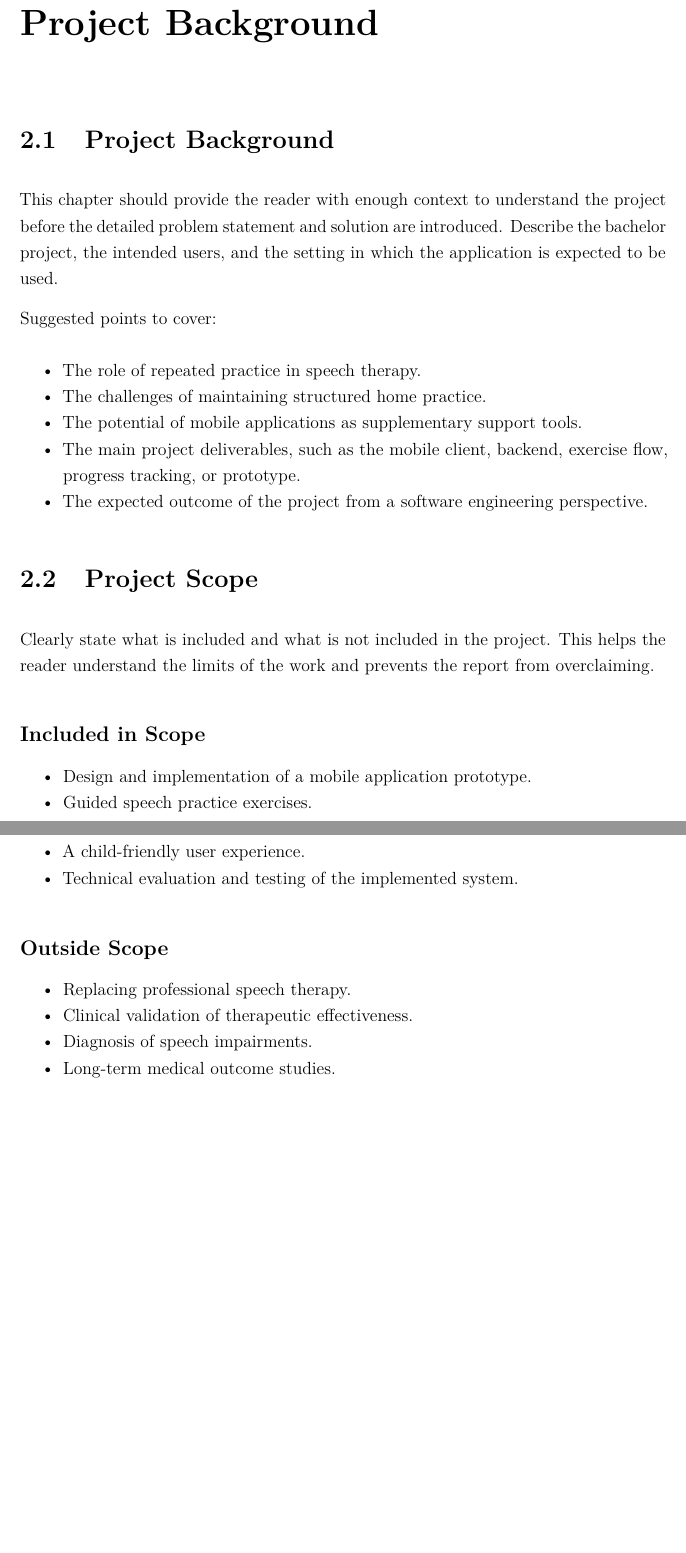
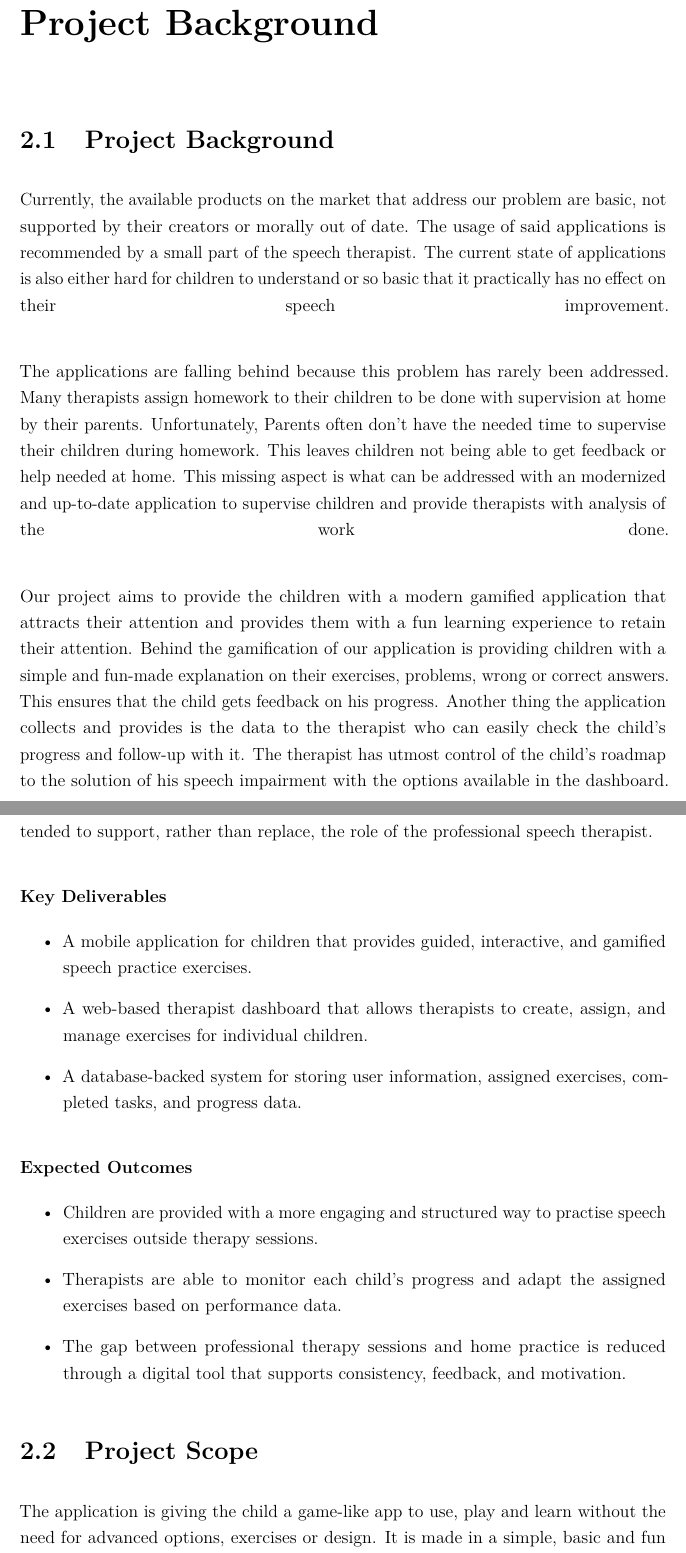
Before and after one commit to Ignat40/Bachelor-Thesis, a LaTeX thesis (Report/main.tex, which reads Report/chapters/02_project_background.tex): two parts of pages 9 and 10 of 20, joined at a grey line, cut so that both start at the same text, the shorter picture padded with empty space. Compiled offline with pdfLaTeX.

Commit message:
project background draft

```diff
--- a/Report/chapters/02_project_background.tex
+++ b/Report/chapters/02_project_background.tex
@@ -4,34 +4,31 @@
 \section{Project Background}
 \label{sec:project-background}
 
-This chapter should provide the reader with enough context to understand the project before the detailed problem statement and solution are introduced. Describe the bachelor project, the intended users, and the setting in which the application is expected to be used.
+Currently, the available products on the market that address our problem are basic, not supported by their creators or morally out of date. The usage of said applications is recommended by a small part of the speech therapist. The current state of applications is also either hard for children to understand or so basic that it practically has no effect on their speech improvement.
+\linebreak
 
-Suggested points to cover:
-\begin{itemize}[noitemsep]
-  \item The role of repeated practice in speech therapy.
-  \item The challenges of maintaining structured home practice.
-  \item The potential of mobile applications as supplementary support tools.
-  \item The main project deliverables, such as the mobile client, backend, exercise flow, progress tracking, or prototype.
-  \item The expected outcome of the project from a software engineering perspective.
+The applications are falling behind because this problem has rarely been addressed. Many therapists assign homework to their children to be done with supervision at home by their parents. Unfortunately, Parents often don’t have the needed time to supervise their children during homework. This leaves children not being able to get feedback or help needed at home. This missing aspect is what can be addressed with an modernized and up-to-date application to supervise children and provide therapists with analysis of the work done.
+\linebreak
+
+Our project aims to provide the children with a modern gamified application that attracts their attention and provides them with a fun learning experience to retain their attention. Behind the gamification of our application is providing children with a simple and fun-made explanation on their exercises, problems, wrong or correct answers. This ensures that the child gets feedback on his progress. Another thing the application collects and provides is the data to the therapist who can easily check the child’s progress and follow-up with it. The therapist has utmost control of the child’s roadmap to the solution of his speech impairment with the options available in the dashboard.
+tended to support, rather than replace, the role of the professional speech therapist.
+
+\subsubsection*{Key Deliverables}
+
+\begin{itemize}
+    \item A mobile application for children that provides guided, interactive, and gamified speech practice exercises.
+    \item A web-based therapist dashboard that allows therapists to create, assign, and manage exercises for individual children.
+    \item A database-backed system for storing user information, assigned exercises, completed tasks, and progress data.
+\end{itemize}
+
+\subsubsection*{Expected Outcomes}
+
+\begin{itemize}
+    \item Children are provided with a more engaging and structured way to practise speech exercises outside therapy sessions.
+    \item Therapists are able to monitor each child’s progress and adapt the assigned exercises based on performance data.
+    \item The gap between professional therapy sessions and home practice is reduced through a digital tool that supports consistency, feedback, and motivation.
 \end{itemize}
 
 \section{Project Scope}
-\label{sec:project-scope}
 
-Clearly state what is included and what is not included in the project. This helps the reader understand the limits of the work and prevents the report from overclaiming.
-
-\subsection*{Included in Scope}
-\begin{itemize}[noitemsep]
-  \item Design and implementation of a mobile application prototype.
-  \item Guided speech practice exercises.
-  \item A child-friendly user experience.
-  \item Technical evaluation and testing of the implemented system.
-\end{itemize}
-
-\subsection*{Outside Scope}
-\begin{itemize}[noitemsep]
-  \item Replacing professional speech therapy.
-  \item Clinical validation of therapeutic effectiveness.
-  \item Diagnosis of speech impairments.
-  \item Long-term medical outcome studies.
-\end{itemize}
+The application is giving the child a game-like app to use, play and learn without the need for advanced options, exercises or design. It is made in a simple, basic and fun way for children. It focuses on end-to-end development with a mobile application that can be controlled with a web-based dashboard for the therapist. Every data needed for the application and the dashboard is stored on a database connected and ensures real-time syncing.
```
